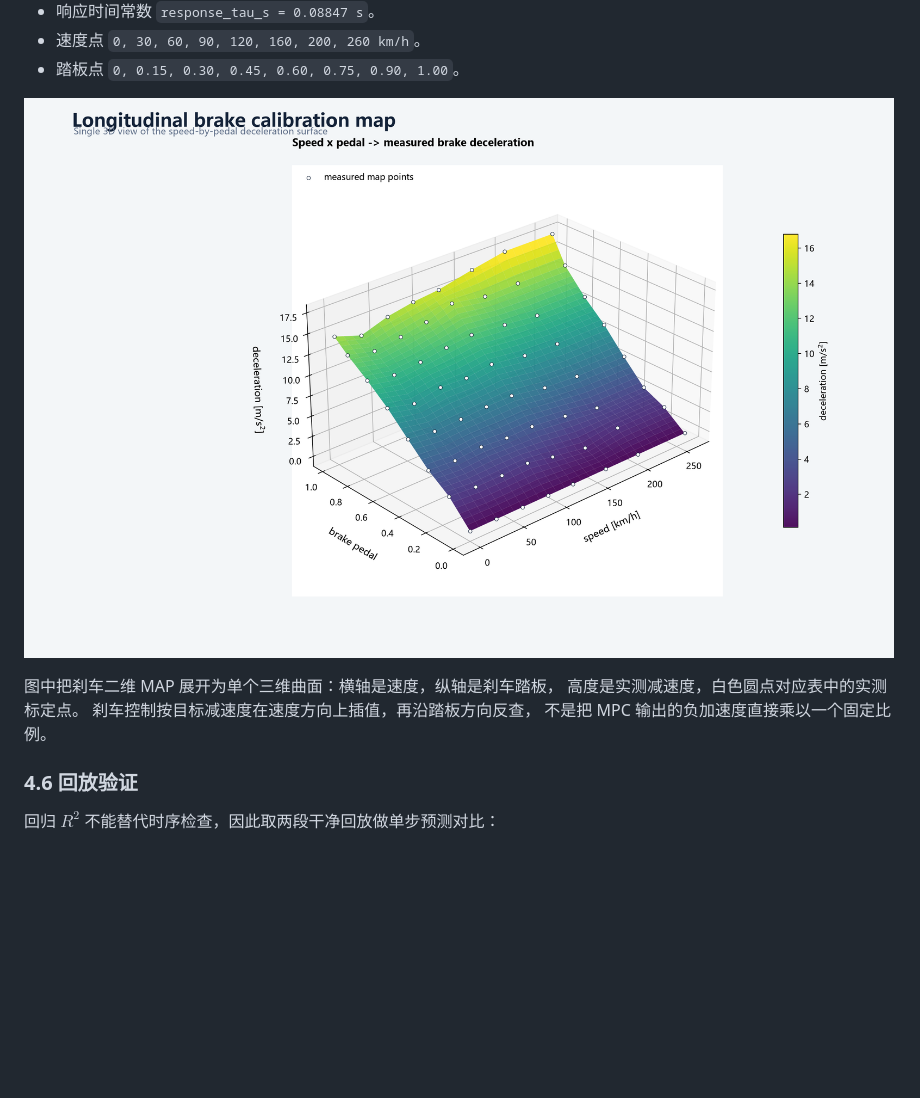
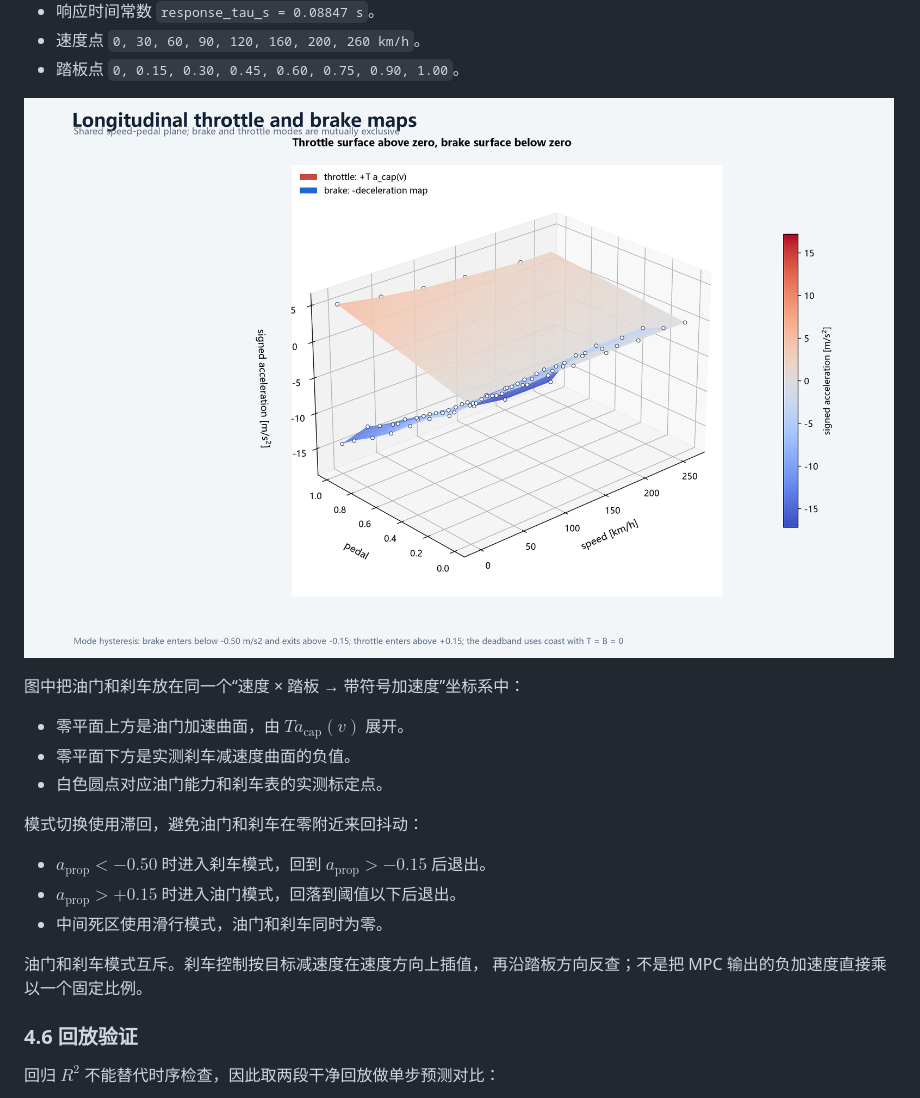
Before and after one commit to ASher20020/ac-track-control, a Markdown page: docs/TECHNICAL_REPORT.md, the part around the change. Rendered like a GitHub page; pictures changed too: assets/figures/longitudinal_maps.png; blank space fills up the shorter version.

```diff
--- a/docs/TECHNICAL_REPORT.md
+++ b/docs/TECHNICAL_REPORT.md
@@ -576,10 +576,20 @@ $$
 
 ![Longitudinal calibration maps](../assets/figures/longitudinal_maps.png)
 
-图中把刹车二维 MAP 展开为单个三维曲面：横轴是速度，纵轴是刹车踏板，
-高度是实测减速度，白色圆点对应表中的实测标定点。
-刹车控制按目标减速度在速度方向上插值，再沿踏板方向反查，
-不是把 MPC 输出的负加速度直接乘以一个固定比例。
+图中把油门和刹车放在同一个“速度 × 踏板 → 带符号加速度”坐标系中：
+
+- 零平面上方是油门加速曲面，由 $T a_{\mathrm{cap}}(v)$ 展开。
+- 零平面下方是实测刹车减速度曲面的负值。
+- 白色圆点对应油门能力和刹车表的实测标定点。
+
+模式切换使用滞回，避免油门和刹车在零附近来回抖动：
+
+- $a_{\mathrm{prop}}<-0.50$ 时进入刹车模式，回到 $a_{\mathrm{prop}}>-0.15$ 后退出。
+- $a_{\mathrm{prop}}>+0.15$ 时进入油门模式，回落到阈值以下后退出。
+- 中间死区使用滑行模式，油门和刹车同时为零。
+
+油门和刹车模式互斥。刹车控制按目标减速度在速度方向上插值，
+再沿踏板方向反查；不是把 MPC 输出的负加速度直接乘以一个固定比例。
 
 ### 4.6 回放验证
 
```
Also changed, not shown: README.md (+1 -1 lines), docs/FIGURES.md (+2 -2 lines), 1 other file.
